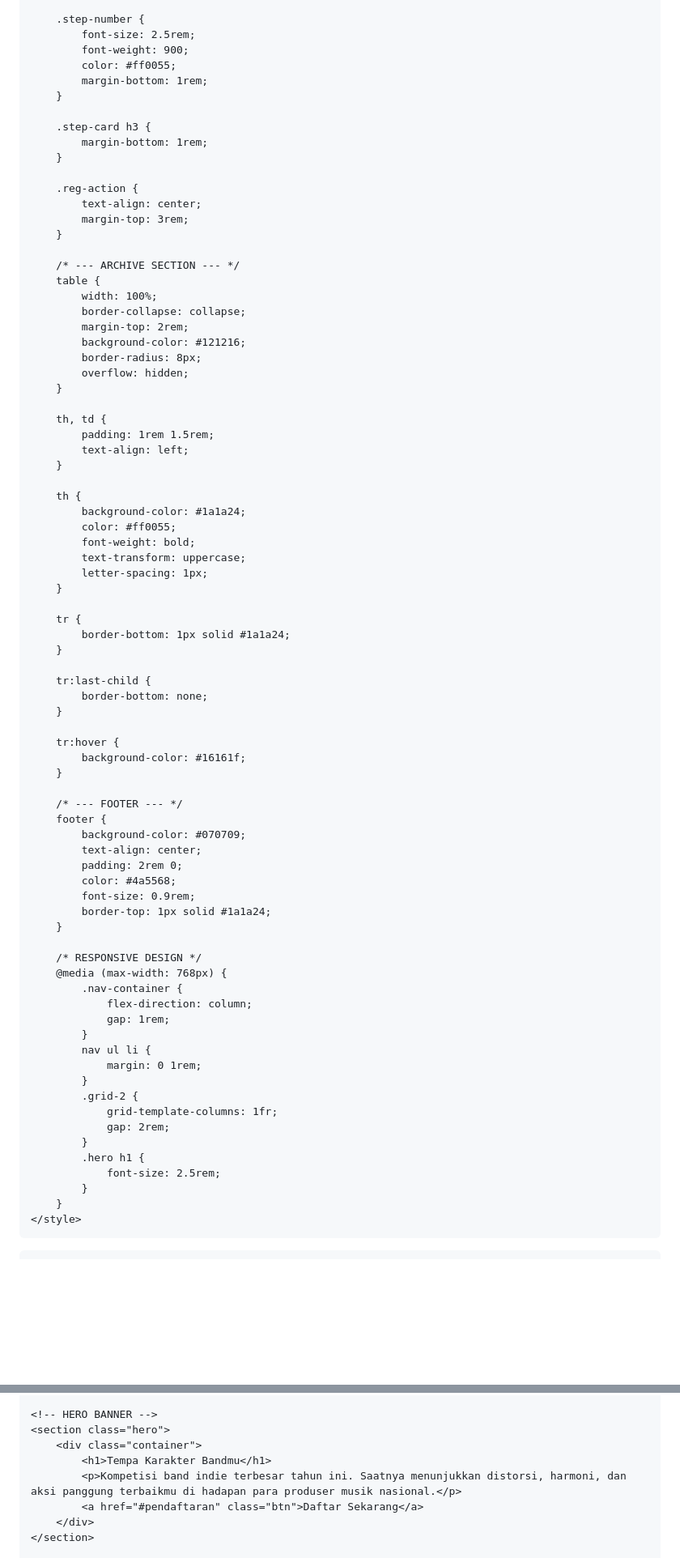
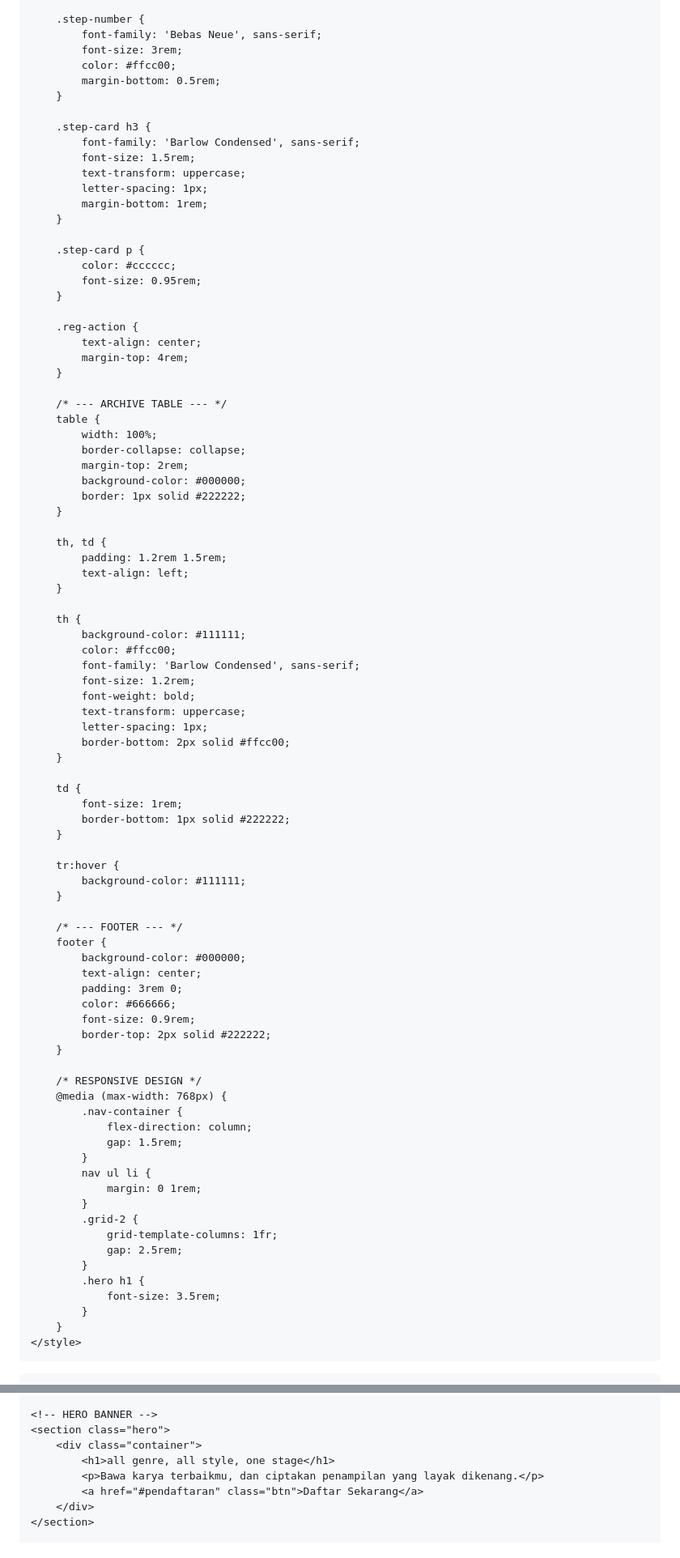
Before and after one commit to bagustandayu97/SoundForge, a Markdown page: README.md, 2 parts joined by grey strips. Shown at 81% size. GitHub-like rendering; blank space fills up the shorter version.

```diff
--- a/README.md
+++ b/README.md
@@ -171,81 +203,89 @@
         }
 
         .step-number {
-            font-size: 2.5rem;
-            font-weight: 900;
-            color: #ff0055;
+            font-family: 'Bebas Neue', sans-serif;
+            font-size: 3rem;
+            color: #ffcc00;
+            margin-bottom: 0.5rem;
+        }
+
+        .step-card h3 {
+            font-family: 'Barlow Condensed', sans-serif;
+            font-size: 1.5rem;
+            text-transform: uppercase;
+            letter-spacing: 1px;
             margin-bottom: 1rem;
         }
 
-        .step-card h3 {
-            margin-bottom: 1rem;
+        .step-card p {
+            color: #cccccc;
+            font-size: 0.95rem;
         }
 
         .reg-action {
             text-align: center;
-            margin-top: 3rem;
+            margin-top: 4rem;
         }
 
-        /* --- ARCHIVE SECTION --- */
+        /* --- ARCHIVE TABLE --- */
         table {
             width: 100%;
             border-collapse: collapse;
             margin-top: 2rem;
-            background-color: #121216;
-            border-radius: 8px;
-            overflow: hidden;
+            background-color: #000000;
+            border: 1px solid #222222;
         }
 
         th, td {
-            padding: 1rem 1.5rem;
+            padding: 1.2rem 1.5rem;
             text-align: left;
         }
 
         th {
-            background-color: #1a1a24;
-            color: #ff0055;
+            background-color: #111111;
+            color: #ffcc00;
+            font-family: 'Barlow Condensed', sans-serif;
+            font-size: 1.2rem;
             font-weight: bold;
             text-transform: uppercase;
             letter-spacing: 1px;
+            border-bottom: 2px solid #ffcc00;
         }
 
-        tr {
-            border-bottom: 1px solid #1a1a24;
-        }
-
-        tr:last-child {
-            border-bottom: none;
+        td {
+            font-size: 1rem;
+            border-bottom: 1px solid #222222;
         }
 
         tr:hover {
-            background-color: #16161f;
+            background-color: #111111;
         }
 
         /* --- FOOTER --- */
         footer {
-            background-color: #070709;
+            background-color: #000000;
             text-align: center;
-            padding: 2rem 0;
-            color: #4a5568;
+            padding: 3rem 0;
+            color: #666666;
             font-size: 0.9rem;
-            border-top: 1px solid #1a1a24;
+            border-top: 2px solid #222222;
         }
 
         /* RESPONSIVE DESIGN */
         @media (max-width: 768px) {
             .nav-container {
                 flex-direction: column;
-                gap: 1rem;
+                gap: 1.5rem;
             }
             nav ul li {
                 margin: 0 1rem;
             }
             .grid-2 {
                 grid-template-columns: 1fr;
-                gap: 2rem;
+                gap: 2.5rem;
             }
             .hero h1 {
-                font-size: 2.5rem;
+                font-size: 3.5rem;
             }
         }
     </style>
@@ -269,8 +312,8 @@
     <!-- HERO BANNER -->
     <section class="hero">
         <div class="container">
-            <h1>Tempa Karakter Bandmu</h1>
-            <p>Kompetisi band indie terbesar tahun ini. Saatnya menunjukkan distorsi, harmoni, dan aksi panggung terbaikmu di hadapan para produser musik nasional.</p>
+            <h1>all genre, all style, one stage</h1>
+            <p>Bawa karya terbaikmu, dan ciptakan penampilan yang layak dikenang.</p>
             <a href="#pendaftaran" class="btn">Daftar Sekarang</a>
         </div>
     </section>
```
Also changed, not shown: other parts of README.md (+114 -80 lines).
